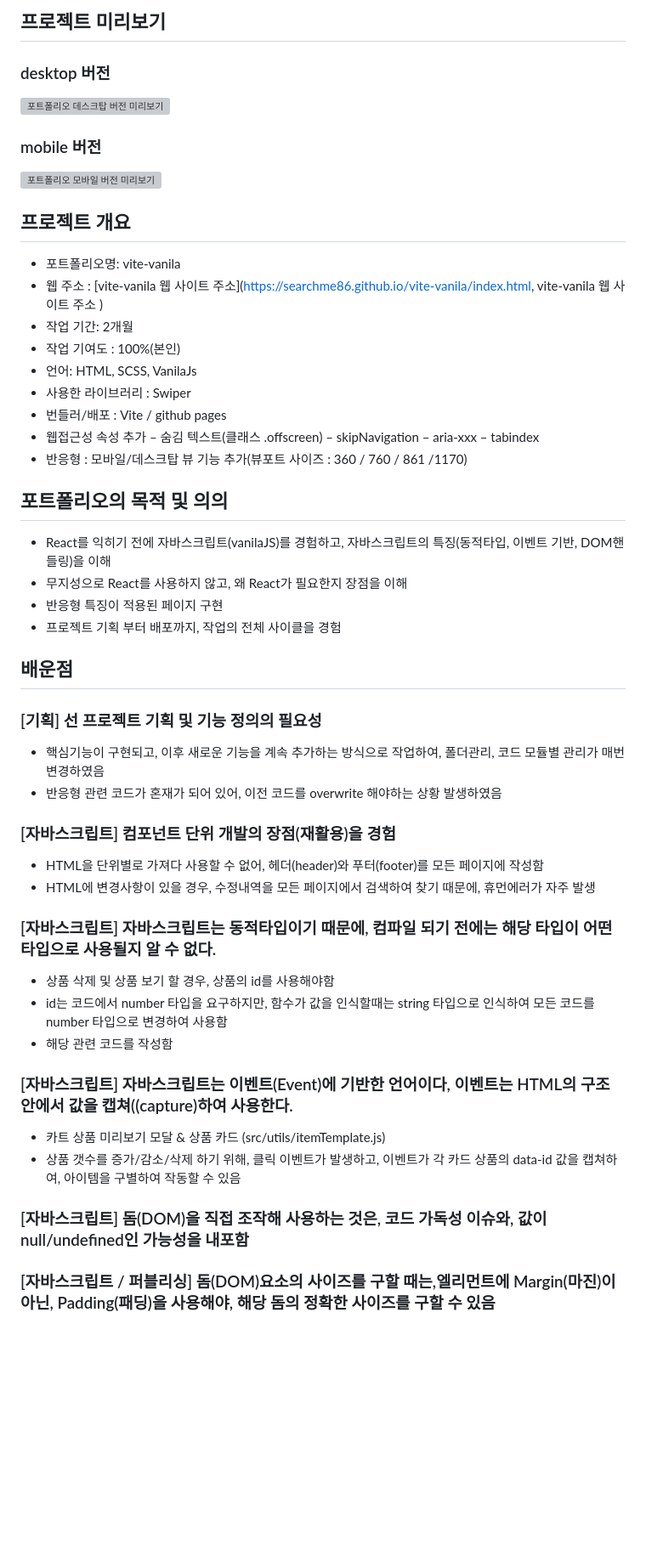
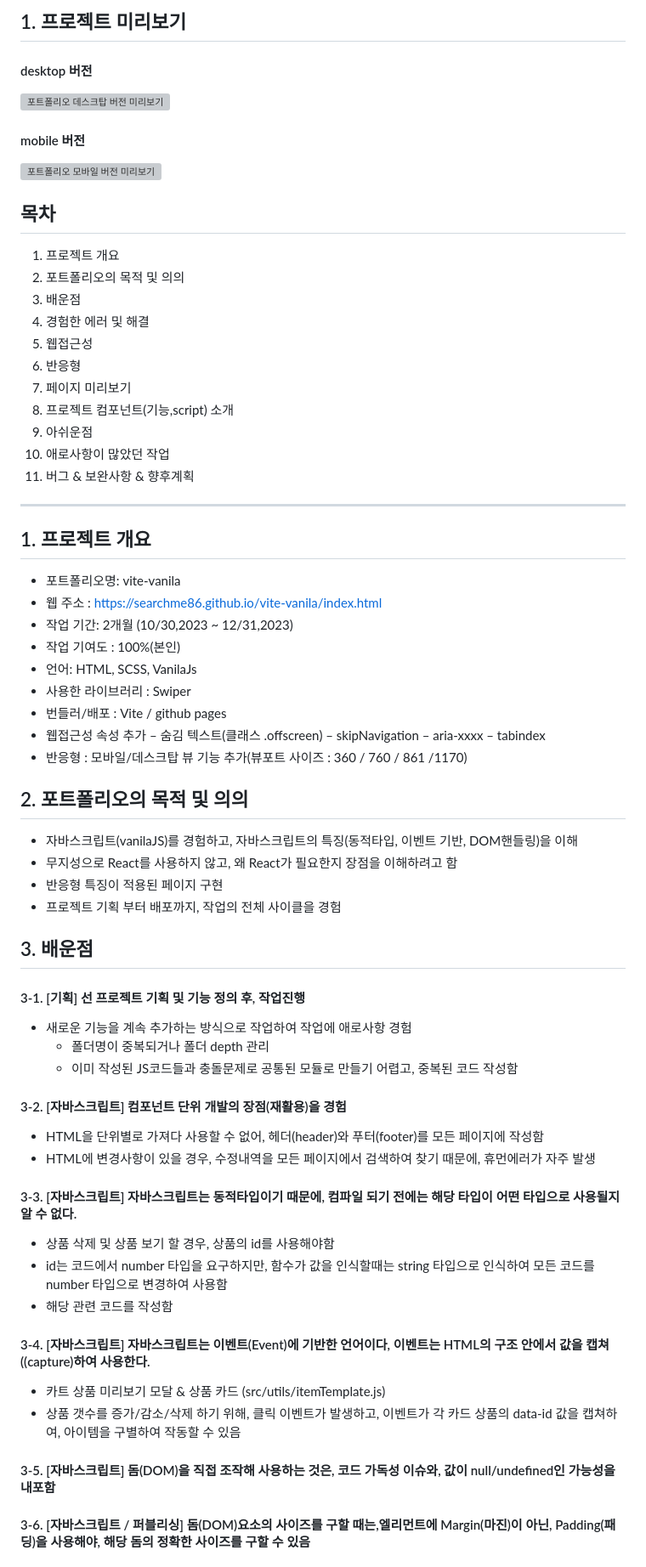
Before and after one commit to searchme86/vite-vanila, a Markdown page: README.md, the part around one of its changes. Shown at 85% size. Drawn GitHub-style; blank space fills up the shorter version; grey boxes are pictures that could not be loaded.

Commit message:
📝 README

```diff
--- a/README.md
+++ b/README.md
@@ -1,18 +1,34 @@
-## 프로젝트 미리보기
+## 1. 프로젝트 미리보기
 
-### desktop 버전
+#### desktop 버전
 
 [![포트폴리오 데스크탑 버전 미리보기](https://img.youtube.com/vi/6onRTOI-L7o/0.jpg)](https://www.youtube.com/watch?v=6onRTOI-L7o)
 
-### mobile 버전
+#### mobile 버전
 
 [![포트폴리오 모바일 버전 미리보기](https://img.youtube.com/vi/z4l7uYjj4Vs/0.jpg)](https://www.youtube.com/watch?v=z4l7uYjj4Vs)
 
-## 프로젝트 개요
+## 목차
+
+1. 프로젝트 개요
+2. 포트폴리오의 목적 및 의의
+3. 배운점
+4. 경험한 에러 및 해결
+5. 웹접근성
+6. 반응형
+7. 페이지 미리보기
+8. 프로젝트 컴포넌트(기능,script) 소개
+9. 아쉬운점
+10. 애로사항이 많았던 작업
+11. 버그 & 보완사항 & 향후계획
+
+---
+
+## 1. 프로젝트 개요
 
 - 포트폴리오명: vite-vanila
-- 웹 주소 : [vite-vanila 웹 사이트 주소](https://searchme86.github.io/vite-vanila/index.html, vite-vanila 웹 사이트 주소 )
-- 작업 기간: 2개월
+- 웹 주소 : [https://searchme86.github.io/vite-vanila/index.html](https://searchme86.github.io/vite-vanila/index.html)
+- 작업 기간: 2개월 (10/30,2023 ~ 12/31,2023)
 - 작업 기여도 : 100%(본인)
 - 언어: HTML, SCSS, VanilaJs
 - 사용한 라이브러리 : Swiper
@@ -20,41 +36,42 @@
 - 웹접근성 속성 추가
   – 숨김 텍스트(클래스 .offscreen)
   – skipNavigation
-  – aria-xxx
+  – aria-xxxx
   – tabindex
 - 반응형 : 모바일/데스크탑 뷰 기능 추가(뷰포트 사이즈 : 360 / 760 / 861 /1170)
 
-## 포트폴리오의 목적 및 의의
+## 2. 포트폴리오의 목적 및 의의
 
-- React를 익히기 전에 자바스크립트(vanilaJS)를 경험하고, 자바스크립트의 특징(동적타입, 이벤트 기반, DOM핸들링)을 이해
-- 무지성으로 React를 사용하지 않고, 왜 React가 필요한지 장점을 이해
+- 자바스크립트(vanilaJS)를 경험하고, 자바스크립트의 특징(동적타입, 이벤트 기반, DOM핸들링)을 이해
+- 무지성으로 React를 사용하지 않고, 왜 React가 필요한지 장점을 이해하려고 함
 - 반응형 특징이 적용된 페이지 구현
 - 프로젝트 기획 부터 배포까지, 작업의 전체 사이클을 경험
 
-## 배운점
+## 3. 배운점
 
-### [기획] 선 프로젝트 기획 및 기능 정의의 필요성
+#### 3-1. [기획] 선 프로젝트 기획 및 기능 정의 후, 작업진행
 
-- 핵심기능이 구현되고, 이후 새로운 기능을 계속 추가하는 방식으로 작업하여, 폴더관리, 코드 모듈별 관리가 매번 변경하였음
-- 반응형 관련 코드가 혼재가 되어 있어, 이전 코드를 overwrite 해야하는 상황 발생하였음
+- 새로운 기능을 계속 추가하는 방식으로 작업하여 작업에 애로사항 경험
+  - 폴더명이 중복되거나 폴더 depth 관리
+  - 이미 작성된 JS코드들과 충돌문제로 공통된 모듈로 만들기 어렵고, 중복된 코드 작성함
 
-### [자바스크립트] 컴포넌트 단위 개발의 장점(재활용)을 경험
+#### 3-2. [자바스크립트] 컴포넌트 단위 개발의 장점(재활용)을 경험
 
 - HTML을 단위별로 가져다 사용할 수 없어, 헤더(header)와 푸터(footer)를 모든 페이지에 작성함
 - HTML에 변경사항이 있을 경우, 수정내역을 모든 페이지에서 검색하여 찾기 때문에, 휴먼에러가 자주 발생
 
-### [자바스크립트] 자바스크립트는 동적타입이기 때문에, 컴파일 되기 전에는 해당 타입이 어떤 타입으로 사용될지 알 수 없다.
+#### 3-3. [자바스크립트] 자바스크립트는 동적타입이기 때문에, 컴파일 되기 전에는 해당 타입이 어떤 타입으로 사용될지 알 수 없다.
 
 - 상품 삭제 및 상품 보기 할 경우, 상품의 id를 사용해야함
 - id는 코드에서 number 타입을 요구하지만, 함수가 값을 인식할때는 string 타입으로 인식하여 모든 코드를 number 타입으로 변경하여 사용함
 - 해당 관련 코드를 작성함
 
-### [자바스크립트] 자바스크립트는 이벤트(Event)에 기반한 언어이다, 이벤트는 HTML의 구조 안에서 값을 캡쳐((capture)하여 사용한다.
+#### 3-4. [자바스크립트] 자바스크립트는 이벤트(Event)에 기반한 언어이다, 이벤트는 HTML의 구조 안에서 값을 캡쳐((capture)하여 사용한다.
 
 - 카트 상품 미리보기 모달 & 상품 카드 (src/utils/itemTemplate.js)
 - 상품 갯수를 증가/감소/삭제 하기 위해, 클릭 이벤트가 발생하고, 이벤트가 각 카드 상품의 data-id 값을 캡쳐하여, 아이템을 구별하여 작동할 수 있음
 
-### [자바스크립트] 돔(DOM)을 직접 조작해 사용하는 것은, 코드 가독성 이슈와, 값이 null/undefined인 가능성을 내포함
+#### 3-5. [자바스크립트] 돔(DOM)을 직접 조작해 사용하는 것은, 코드 가독성 이슈와, 값이 null/undefined인 가능성을 내포함
 
-### [자바스크립트 / 퍼블리싱] 돔(DOM)요소의 사이즈를 구할 때는,엘리먼트에 Margin(마진)이 아닌, Padding(패딩)을 사용해야, 해당 돔의 정확한 사이즈를 구할 수 있음
+#### 3-6. [자바스크립트 / 퍼블리싱] 돔(DOM)요소의 사이즈를 구할 때는,엘리먼트에 Margin(마진)이 아닌, Padding(패딩)을 사용해야, 해당 돔의 정확한 사이즈를 구할 수 있음
 
```
Also changed, not shown: other parts of README.md (+155 -57 lines).
